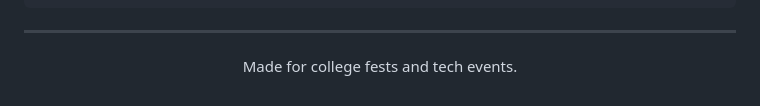
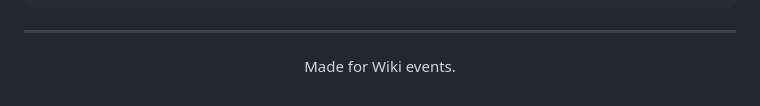
Before and after one commit to Mohit-07-delta/SimonSays, a Markdown page: README.md, the part around the change. Rendered like a GitHub page.

Commit message:
Update event description in README

```diff
--- a/README.md
+++ b/README.md
@@ -130,5 +130,5 @@ SimonSays
 
 ---
 <div align="center">
-  <p>Made for college fests and tech events.</p>
+  <p>Made for Wiki events.</p>
 </div>
```
